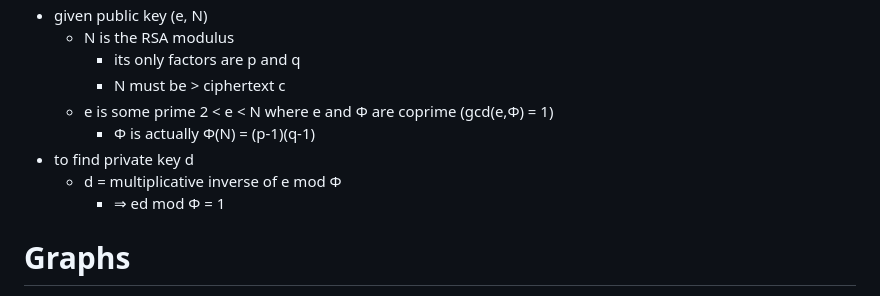
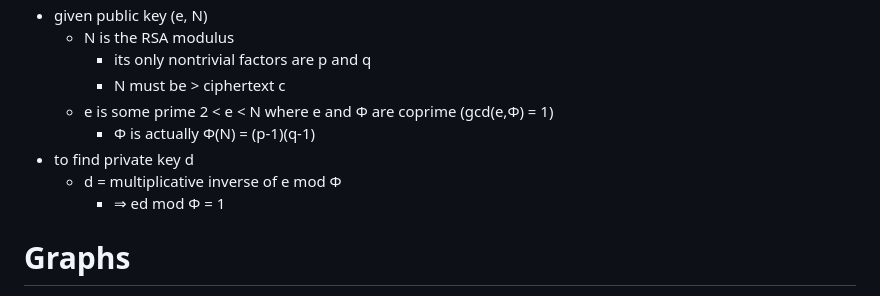
Before and after one commit to hotelcurtains/CS135, a Markdown page: notes/class notes.md, the part around one of its changes. Rendered like a GitHub page.

```diff
--- a/notes/class notes.md
+++ b/notes/class notes.md
@@ -828,15 +828,13 @@ find 3^7 mod 6
 ![Preparation of public and private keys in RSA](image-26.png)
 - given public key (e, N)
   - N is the RSA modulus
-    - its only factors are p and q
+    - its only nontrivial factors are p and q
     - N must be > ciphertext c
   - e is some prime 2 < e < N where e and Φ are coprime (gcd(e,Φ) = 1)
     - Φ is actually Φ(N) = (p-1)(q-1)
 - to find private key d
   - d = multiplicative inverse of e mod Φ
     - ⇒ ed mod Φ = 1
-
-
 
 # Graphs
 - graph G = (V, E)
```
Also changed, not shown: other parts of notes/class notes.md (+2 -2 lines).
